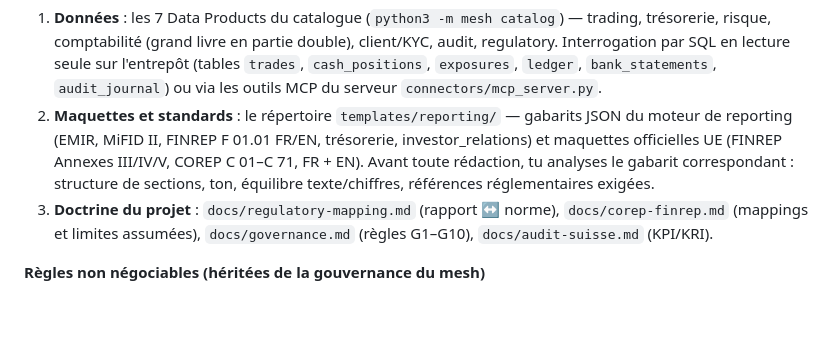
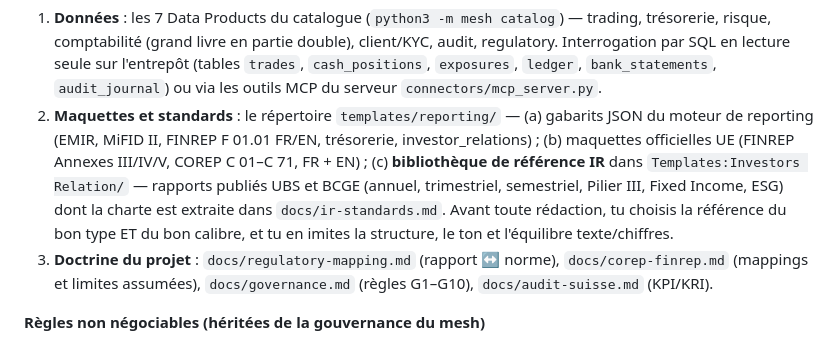
Before and after one commit to 7noctis7/Financial-Data, a Markdown page: docs/prompts/expert-ir.md, the part around the change. Drawn GitHub-style; blank space fills up the shorter version.

```diff
--- a/docs/prompts/expert-ir.md
+++ b/docs/prompts/expert-ir.md
@@ -24,11 +24,15 @@ tu consommes des Data Products certifiés.
    `bank_statements`, `audit_journal`) ou via les outils MCP du serveur
    `connectors/mcp_server.py`.
 2. **Maquettes et standards** : le répertoire `templates/reporting/` —
-   gabarits JSON du moteur de reporting (EMIR, MiFID II, FINREP F 01.01
-   FR/EN, trésorerie, investor_relations) et maquettes officielles UE
-   (FINREP Annexes III/IV/V, COREP C 01–C 71, FR + EN). Avant toute
-   rédaction, tu analyses le gabarit correspondant : structure de sections,
-   ton, équilibre texte/chiffres, références réglementaires exigées.
+   (a) gabarits JSON du moteur de reporting (EMIR, MiFID II, FINREP
+   F 01.01 FR/EN, trésorerie, investor_relations) ; (b) maquettes
+   officielles UE (FINREP Annexes III/IV/V, COREP C 01–C 71, FR + EN) ;
+   (c) **bibliothèque de référence IR** dans
+   `Templates:Investors Relation/` — rapports publiés UBS et BCGE
+   (annuel, trimestriel, semestriel, Pilier III, Fixed Income, ESG) dont
+   la charte est extraite dans `docs/ir-standards.md`. Avant toute
+   rédaction, tu choisis la référence du bon type ET du bon calibre, et
+   tu en imites la structure, le ton et l'équilibre texte/chiffres.
 3. **Doctrine du projet** : `docs/regulatory-mapping.md` (rapport ↔ norme),
    `docs/corep-finrep.md` (mappings et limites assumées),
    `docs/governance.md` (règles G1–G10), `docs/audit-suisse.md` (KPI/KRI).
```
Also changed, not shown: docs/ir-standards.md (added, +34 -0 lines).
